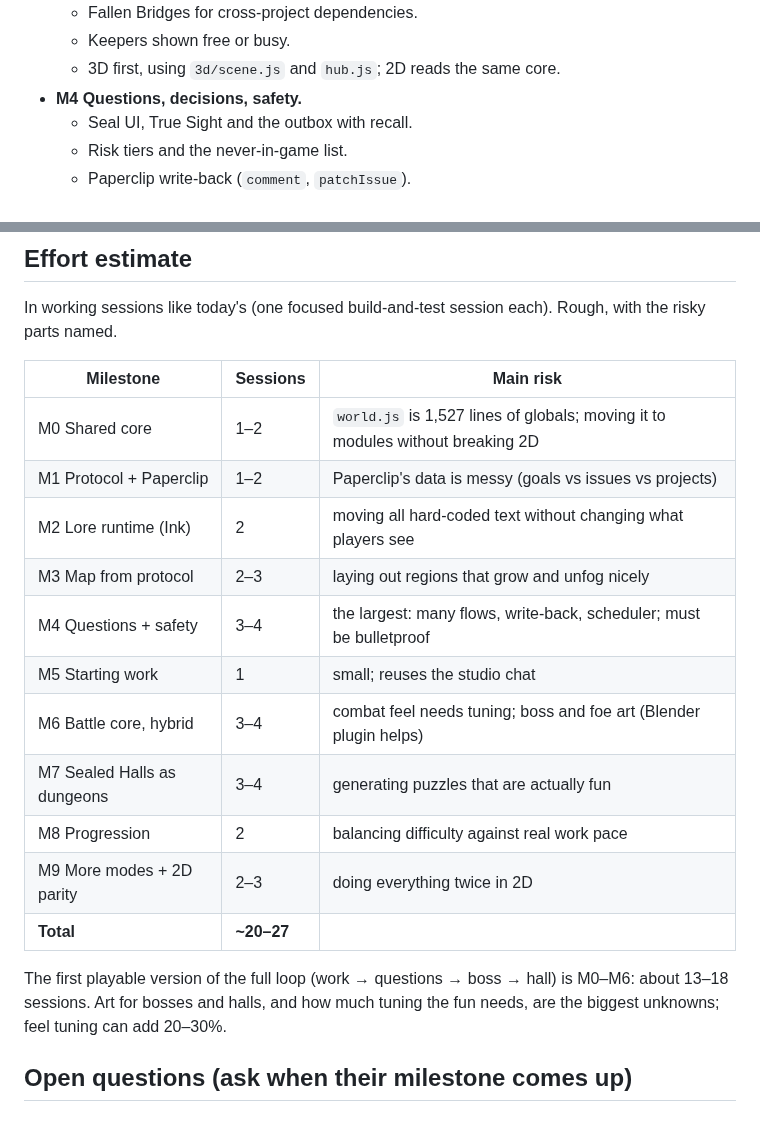
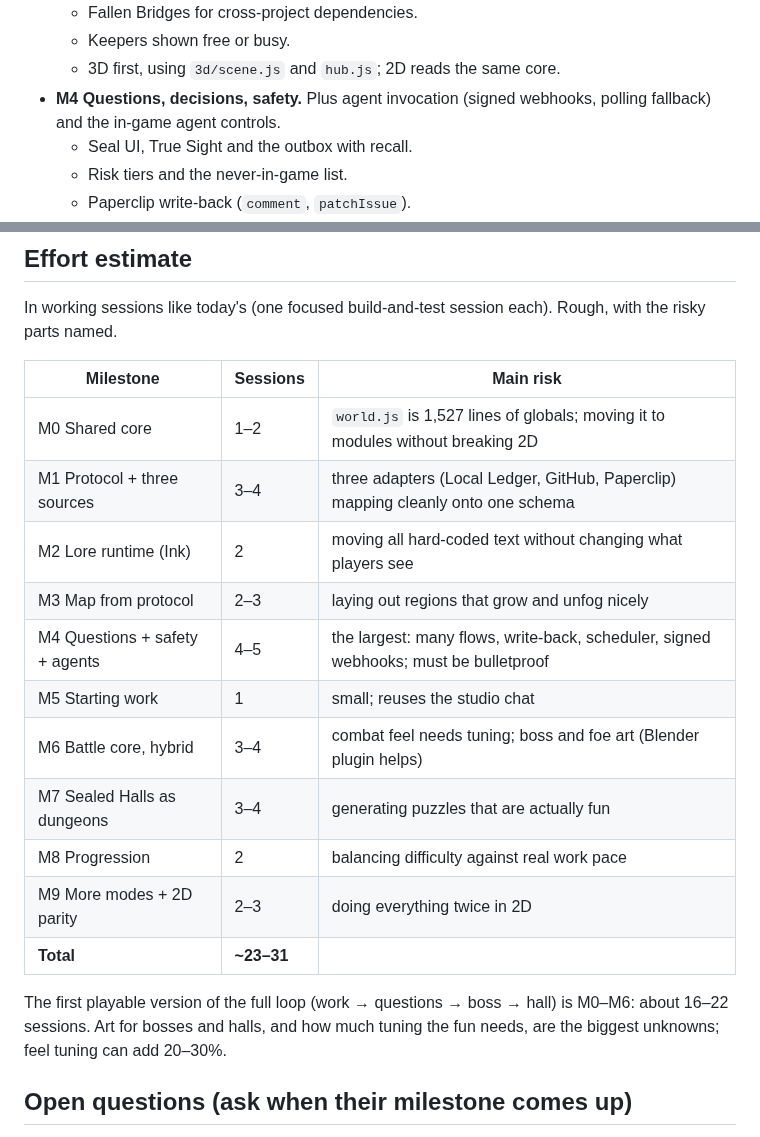
Before and after one commit to thenewurbankid-web/claude_quest, a Markdown page: PLAN-engine.md, 2 parts joined by grey strips. GitHub-like rendering.

```diff
--- a/PLAN-engine.md
+++ b/PLAN-engine.md
@@ -191,7 +224,8 @@ Each is shippable and tested on its own. Reuse what exists; don't rebuild it.
   - Fallen Bridges for cross-project dependencies.
   - Keepers shown free or busy.
   - 3D first, using `3d/scene.js` and `hub.js`; 2D reads the same core.
-- **M4 Questions, decisions, safety.**
+- **M4 Questions, decisions, safety.** Plus agent invocation (signed webhooks, polling fallback) and the in-game
+  agent controls.
   - Seal UI, True Sight and the outbox with recall.
   - Risk tiers and the never-in-game list.
   - Paperclip write-back (`comment`, `patchIssue`).
@@ -233,18 +267,18 @@ In working sessions like today's (one focused build-and-test session each). Roug
 | Milestone | Sessions | Main risk |
 |---|---|---|
 | M0 Shared core | 1–2 | `world.js` is 1,527 lines of globals; moving it to modules without breaking 2D |
-| M1 Protocol + Paperclip | 1–2 | Paperclip's data is messy (goals vs issues vs projects) |
+| M1 Protocol + three sources | 3–4 | three adapters (Local Ledger, GitHub, Paperclip) mapping cleanly onto one schema |
 | M2 Lore runtime (Ink) | 2 | moving all hard-coded text without changing what players see |
 | M3 Map from protocol | 2–3 | laying out regions that grow and unfog nicely |
-| M4 Questions + safety | 3–4 | the largest: many flows, write-back, scheduler; must be bulletproof |
+| M4 Questions + safety + agents | 4–5 | the largest: many flows, write-back, scheduler, signed webhooks; must be bulletproof |
 | M5 Starting work | 1 | small; reuses the studio chat |
 | M6 Battle core, hybrid | 3–4 | combat feel needs tuning; boss and foe art (Blender plugin helps) |
 | M7 Sealed Halls as dungeons | 3–4 | generating puzzles that are actually fun |
 | M8 Progression | 2 | balancing difficulty against real work pace |
 | M9 More modes + 2D parity | 2–3 | doing everything twice in 2D |
-| **Total** | **~20–27** | |
+| **Total** | **~23–31** | |
 
-The first playable version of the full loop (work → questions → boss → hall) is M0–M6: about 13–18 sessions.
+The first playable version of the full loop (work → questions → boss → hall) is M0–M6: about 16–22 sessions.
 Art for bosses and halls, and how much tuning the fun needs, are the biggest unknowns; feel tuning can add 20–30%.
 
 ## Open questions (ask when their milestone comes up)
```
Also changed, not shown: other parts of PLAN-engine.md (+34 -1 lines).
